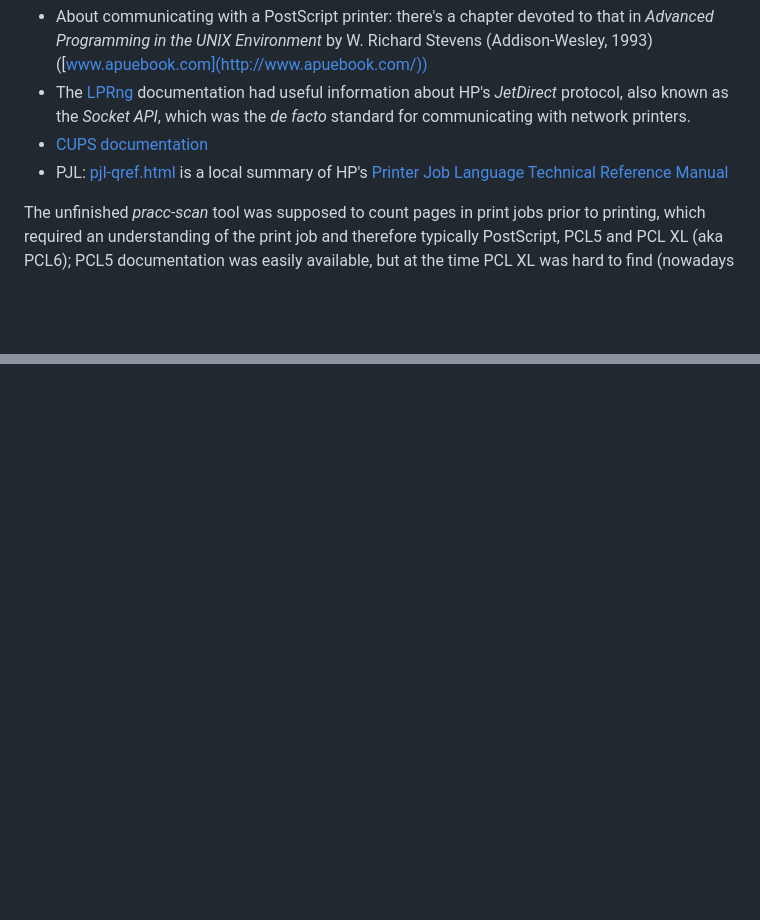
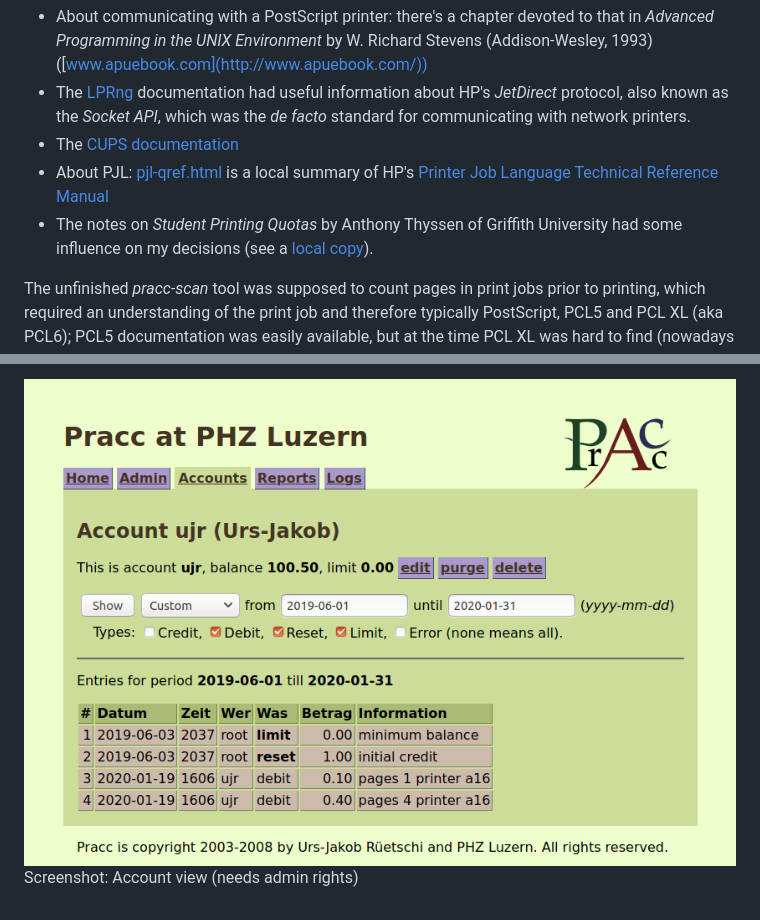
Before and after one commit to ujr/pracc, a Markdown page: README.md, 2 parts joined by grey strips. GitHub-like rendering; pictures changed too: doc/images/accountview.png (added); blank space fills up the shorter version.

Commit message:
Add screenshots and old print quota notes

```diff
--- a/README.md
+++ b/README.md
@@ -96,9 +96,12 @@ CUPS backend (and its predecessor called *netprint*) were:
    information about HP's *JetDirect* protocol, also known as the
    *Socket API*, which was the *de facto* standard for communicating
    with network printers.
- * [CUPS documentation](https://www.cups.org/documentation.html)
- * PJL: [pjl-qref.html](doc/pjl-qref.html) is a local summary of
+ * The [CUPS documentation](https://www.cups.org/documentation.html)
+ * About PJL: [pjl-qref.html](doc/pjl-qref.html) is a local summary of
    HP's [Printer Job Language Technical Reference Manual](https://developers.hp.com/system/files/PJL_Technical_Reference_Manual.pdf)
+ * The notes on *Student Printing Quotas* by Anthony Thyssen
+   of Griffith University had some influence on my decisions
+   (see a [local copy](doc/StudentQuotas.md)).
 
 The unfinished *pracc-scan* tool was supposed to count pages in
 print jobs prior to printing, which required an understanding of
@@ -108,0 +128,2 @@ HP's *PCL XL Feature Reference* to find the specification).
+![account view](/doc/images/accountview.png)
+Screenshot: Account view (needs admin rights)
```
Also changed, not shown: other parts of README.md (+16 -0 lines), doc/StudentQuotas.md (added, +251 -0 lines), doc/images/accountlist.png (added), doc/images/mainview.png (added), doc/images/userview.png (added), 1 other file.
